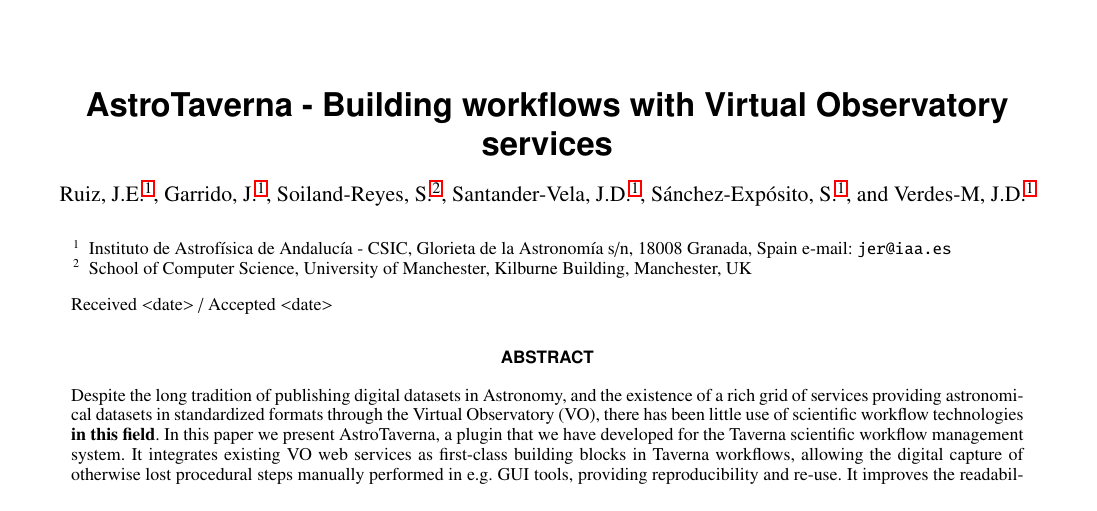
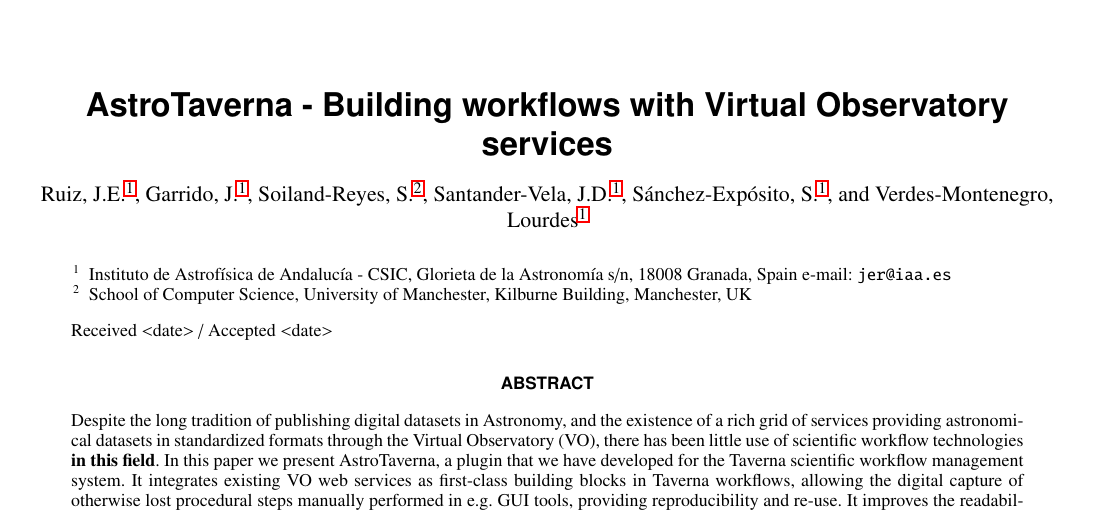
Before and after one commit to AMIGA-IAA/AstroTaverna-AA-article, a LaTeX paper (AstroTaverna.A&A.tex): part of page 1 of 8, cut so that both start at the same text. Compiled offline with pdfLaTeX.

Commit message:
Corrected the name of one of the coauthors

```diff
--- a/AstroTaverna.A&A.tex
+++ b/AstroTaverna.A&A.tex
@@ -54,7 +54,7 @@
 	Soiland-Reyes, S.\inst{\ref{UMAN}}\and
 	Santander-Vela, J.D.\inst{\ref{IAA}}\and
 	Sánchez-Expósito, S.\inst{\ref{IAA}}\and
-	Verdes-M, J.D.\inst{\ref{IAA}}
+	Verdes-Montenegro, Lourdes\inst{\ref{IAA}}
 }
 
 \institute{
```
